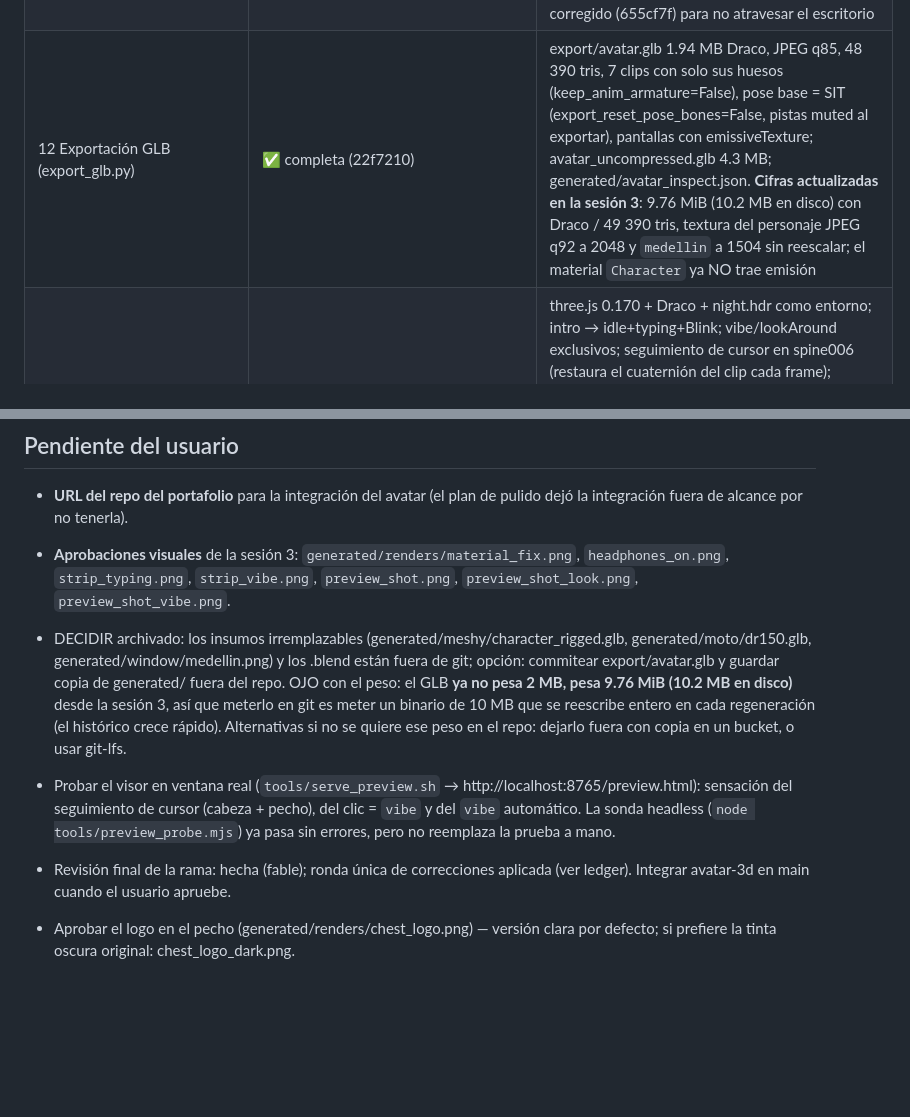
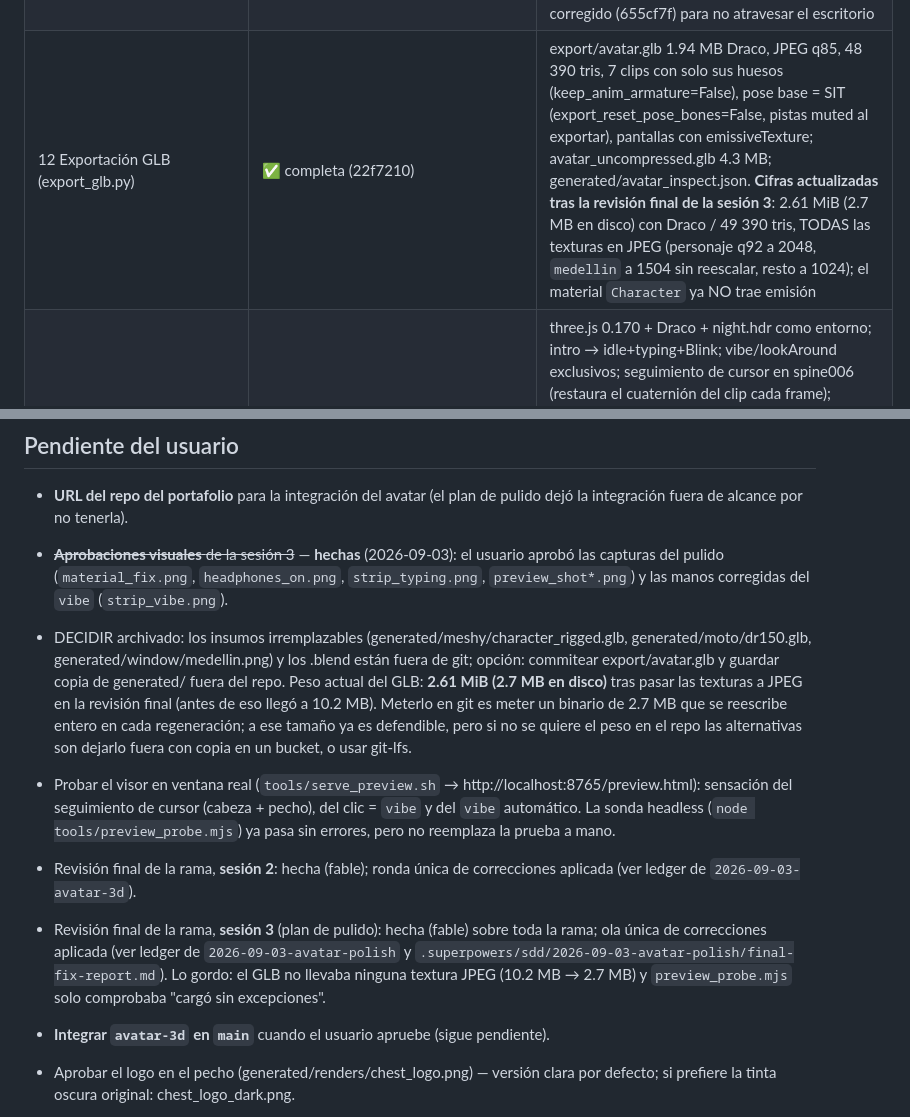
Before and after one commit to Sebastiandevmed/me-on-3d, a Markdown page: docs/HANDOFF.md, 2 parts joined by grey strips. Rendered like a GitHub page; blank space fills up the shorter version.

```diff
--- a/docs/HANDOFF.md
+++ b/docs/HANDOFF.md
@@ -43,7 +43,7 @@ Sebastián Escobar, desarrollador web de Medellín (Campo Valdés). Moda urbana,
 | 9 Animaciones (animate.py, checks/check_anim.py, anim_strip.py → character_anim.blend) | ✅ completa (bde74c3) | 7 acciones + 7 pistas NLA; sin dedos (typing = bob de manos/antebrazos); idle solo spine001/002/003/005; vibe **reescrito en la sesión 3** (216 f: se pone los audífonos, cabecea con ojos cerrados y se los quita — ver "Sesión 3" más abajo); tiras en generated/renders/strip_*.png. Regla de mezcla para el visor: idle base, typing superpuesto (huesos disjuntos), vibe/lookAround en exclusiva con idle fundido a 0. Exportar con SIT aplicada (los huesos sin clip toman la pose exportada) |
 | 10 Moto + ventana Medellín (Higgsfield) | ✅ completa | generated/moto/dr150.glb (v2a: cortavientos Acerbis, sin baúl; 7958 tris, 4 MB, textura a reducir a 1k en ensamblaje/export), previews moto_preview_0..2.png. Ventana: recorte 16:9 de medellin_a → generated/window/medellin.png, plano corregido (90°,0,180°) en build_scene.py |
 | 11 Ensamblaje + HDR (assemble.py, render_hdr.py → avatar.blend, export/night.hdr) | ✅ completa (fc797d1 + fix 0011ced) | 48 214 tris; colocación por muslos (importa sit_test.py); moto 0.25 m yaw -30° textura 1k; HDR 169 KB; avatar.blend guardado NEUTRO (frame 1, sin acción, pistas muted, emisión 0, rutas relativas). Render de aprobación generated/renders/assembled_v1.png. Typing corregido (655cf7f) para no atravesar el escritorio |
-| 12 Exportación GLB (export_glb.py) | ✅ completa (22f7210) | export/avatar.glb 1.94 MB Draco, JPEG q85, 48 390 tris, 7 clips con solo sus huesos (keep_anim_armature=False), pose base = SIT (export_reset_pose_bones=False, pistas muted al exportar), pantallas con emissiveTexture; avatar_uncompressed.glb 4.3 MB; generated/avatar_inspect.json. **Cifras actualizadas en la sesión 3**: 9.76 MiB (10.2 MB en disco) con Draco / 49 390 tris, textura del personaje JPEG q92 a 2048 y `medellin` a 1504 sin reescalar; el material `Character` ya NO trae emisión |
+| 12 Exportación GLB (export_glb.py) | ✅ completa (22f7210) | export/avatar.glb 1.94 MB Draco, JPEG q85, 48 390 tris, 7 clips con solo sus huesos (keep_anim_armature=False), pose base = SIT (export_reset_pose_bones=False, pistas muted al exportar), pantallas con emissiveTexture; avatar_uncompressed.glb 4.3 MB; generated/avatar_inspect.json. **Cifras actualizadas tras la revisión final de la sesión 3**: 2.61 MiB (2.7 MB en disco) con Draco / 49 390 tris, TODAS las texturas en JPEG (personaje q92 a 2048, `medellin` a 1504 sin reescalar, resto a 1024); el material `Character` ya NO trae emisión |
 | 13 Visor (export/preview.html, tools/serve_preview.sh) | ✅ completa (13b0bed, review limpia) | three.js 0.170 + Draco + night.hdr como entorno; intro → idle+typing+Blink; vibe/lookAround exclusivos; seguimiento de cursor en spine006 (restaura el cuaternión del clip cada frame); captura generated/renders/preview_shot.png. **Ampliado en la sesión 3** (tarea 20): luces y sombras de habitación, pecho acompañando a la cabeza, sonda `preview_probe.mjs`; YAVG 73.2. Prueba manual pendiente del usuario: `tools/serve_preview.sh` → http://localhost:8765/preview.html |
 | 14 Cierre (README.md, créditos, memoria) | ✅ completa (159adec) | README; credits.log cerrado; memoria actualizada. Paso 1 (fotos definitivas) omitido: el usuario no las entregó |
 
@@ -83,10 +99,12 @@ Saldo inicial 186. Balance real consultado antes de la Tarea 10: 94.8 (≈91 gas
 ## Pendiente del usuario
 
 - **URL del repo del portafolio** para la integración del avatar (el plan de pulido dejó la integración fuera de alcance por no tenerla).
-- **Aprobaciones visuales** de la sesión 3: `generated/renders/material_fix.png`, `headphones_on.png`, `strip_typing.png`, `strip_vibe.png`, `preview_shot.png`, `preview_shot_look.png`, `preview_shot_vibe.png`.
-- DECIDIR archivado: los insumos irremplazables (generated/meshy/character_rigged.glb, generated/moto/dr150.glb, generated/window/medellin.png) y los .blend están fuera de git; opción: commitear export/avatar.glb y guardar copia de generated/ fuera del repo. OJO con el peso: el GLB **ya no pesa 2 MB, pesa 9.76 MiB (10.2 MB en disco)** desde la sesión 3, así que meterlo en git es meter un binario de 10 MB que se reescribe entero en cada regeneración (el histórico crece rápido). Alternativas si no se quiere ese peso en el repo: dejarlo fuera con copia en un bucket, o usar git-lfs.
+- ~~**Aprobaciones visuales** de la sesión 3~~ — **hechas** (2026-09-03): el usuario aprobó las capturas del pulido (`material_fix.png`, `headphones_on.png`, `strip_typing.png`, `preview_shot*.png`) y las manos corregidas del `vibe` (`strip_vibe.png`).
+- DECIDIR archivado: los insumos irremplazables (generated/meshy/character_rigged.glb, generated/moto/dr150.glb, generated/window/medellin.png) y los .blend están fuera de git; opción: commitear export/avatar.glb y guardar copia de generated/ fuera del repo. Peso actual del GLB: **2.61 MiB (2.7 MB en disco)** tras pasar las texturas a JPEG en la revisión final (antes de eso llegó a 10.2 MB). Meterlo en git es meter un binario de 2.7 MB que se reescribe entero en cada regeneración; a ese tamaño ya es defendible, pero si no se quiere el peso en el repo las alternativas son dejarlo fuera con copia en un bucket, o usar git-lfs.
 - Probar el visor en ventana real (`tools/serve_preview.sh` → http://localhost:8765/preview.html): sensación del seguimiento de cursor (cabeza + pecho), del clic = `vibe` y del `vibe` automático. La sonda headless (`node tools/preview_probe.mjs`) ya pasa sin errores, pero no reemplaza la prueba a mano.
-- Revisión final de la rama: hecha (fable); ronda única de correcciones aplicada (ver ledger). Integrar avatar-3d en main cuando el usuario apruebe.
+- Revisión final de la rama, **sesión 2**: hecha (fable); ronda única de correcciones aplicada (ver ledger de `2026-09-03-avatar-3d`).
+- Revisión final de la rama, **sesión 3** (plan de pulido): hecha (fable) sobre toda la rama; ola única de correcciones aplicada (ver ledger de `2026-09-03-avatar-polish` y `.superpowers/sdd/2026-09-03-avatar-polish/final-fix-report.md`). Lo gordo: el GLB no llevaba ninguna textura JPEG (10.2 MB → 2.7 MB) y `preview_probe.mjs` solo comprobaba "cargó sin excepciones".
+- **Integrar `avatar-3d` en `main`** cuando el usuario apruebe (sigue pendiente).
 
 - Aprobar el logo en el pecho (generated/renders/chest_logo.png) — versión clara por defecto; si prefiere la tinta oscura original: chest_logo_dark.png.
 - Aprobar la pose sentada (generated/renders/sit_v_final.png) y la cara (face_parts_open.png / face_parts_closed_browup.png).
```
Also changed, not shown: other parts of docs/HANDOFF.md (+20 -4 lines), README.md (+5 -4 lines).
